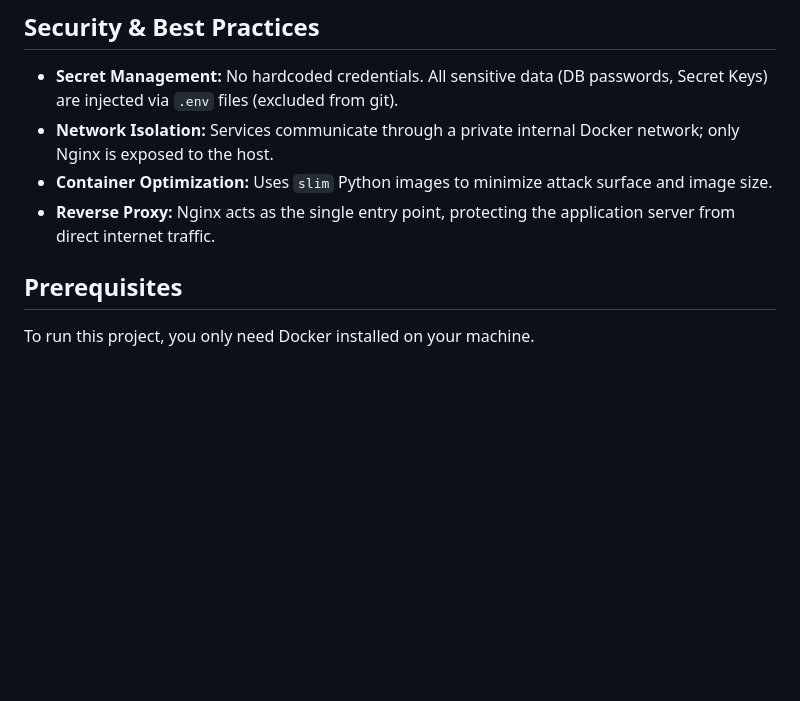
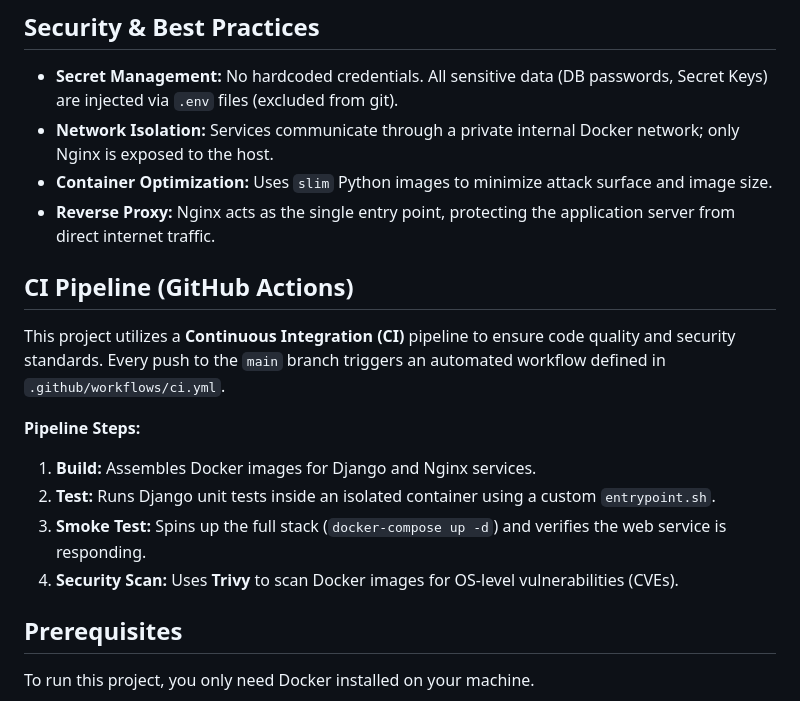
Before and after one commit to tiltaslifestyle/lighthouse-monitor, a Markdown page: README.md, the part around the change printed below. Rendered like a GitHub page; blank space fills up the shorter version.

Commit message:
Update README.md
Added GitHub Actions badge and CI pipeline details.

```diff
--- a/README.md
+++ b/README.md
@@ -55,6 +56,17 @@ User (Browser)
 - **Network Isolation:** Services communicate through a private internal Docker network; only Nginx is exposed to the host.
 - **Container Optimization:** Uses `slim` Python images to minimize attack surface and image size.
 - **Reverse Proxy:** Nginx acts as the single entry point, protecting the application server from direct internet traffic.
+
+## CI Pipeline (GitHub Actions)
+
+This project utilizes a **Continuous Integration (CI)** pipeline to ensure code quality and security standards.
+Every push to the `main` branch triggers an automated workflow defined in `.github/workflows/ci.yml`.
+
+**Pipeline Steps:**
+1.  **Build:** Assembles Docker images for Django and Nginx services.
+2.  **Test:** Runs Django unit tests inside an isolated container using a custom `entrypoint.sh`.
+3.  **Smoke Test:** Spins up the full stack (`docker-compose up -d`) and verifies the web service is responding.
+4.  **Security Scan:** Uses **Trivy** to scan Docker images for OS-level vulnerabilities (CVEs).
 
 ## Prerequisites
 To run this project, you only need Docker installed on your machine.
```
Also changed, not shown: other parts of README.md (+1 -0 lines).
